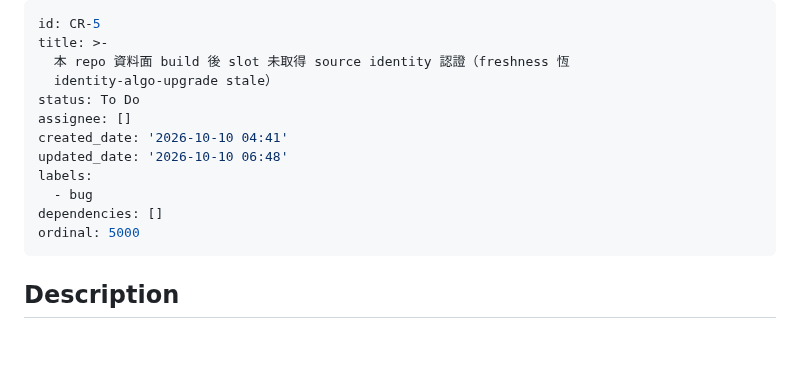
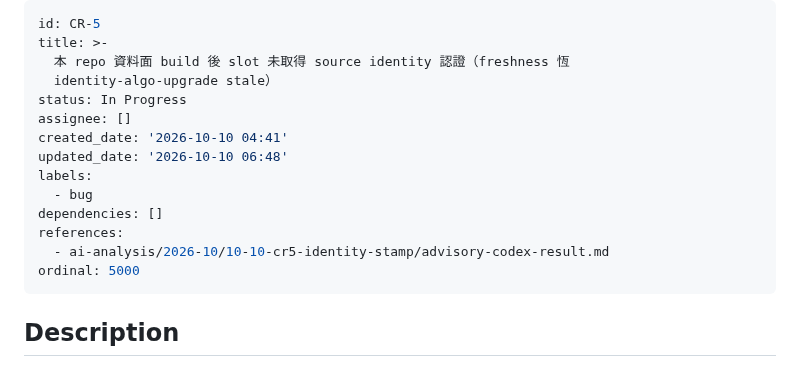
Before and after one commit to ChiahungTai/code-reality, a Markdown page: backlog/tasks/cr-5 - 本-repo-資料面-build-後-slot-未取得-source-identity-認證（freshness-恆-identity-algo-upgrade-stale）.md, the part around the change. GitHub-like rendering; blank space fills up the shorter version.

Commit message:
chore(backlog): CR-5 In Progress＋雙 ref

```diff
--- a/backlog/tasks/cr-5 - 本-repo-資料面-build-後-slot-未取得-source-identity-認證（freshness-恆-identity-algo-upgrade-stale）.md
+++ b/backlog/tasks/cr-5 - 本-repo-資料面-build-後-slot-未取得-source-identity-認證（freshness-恆-identity-algo-upgrade-stale）.md
@@ -3,13 +3,15 @@ id: CR-5
 title: >-
   本 repo 資料面 build 後 slot 未取得 source identity 認證（freshness 恆
   identity-algo-upgrade stale）
-status: To Do
+status: In Progress
 assignee: []
 created_date: '2026-10-10 04:41'
 updated_date: '2026-10-10 06:48'
 labels:
   - bug
 dependencies: []
+references:
+  - ai-analysis/2026-10/10-10-cr5-identity-stamp/advisory-codex-result.md
 ordinal: 5000
 ---
 
```
